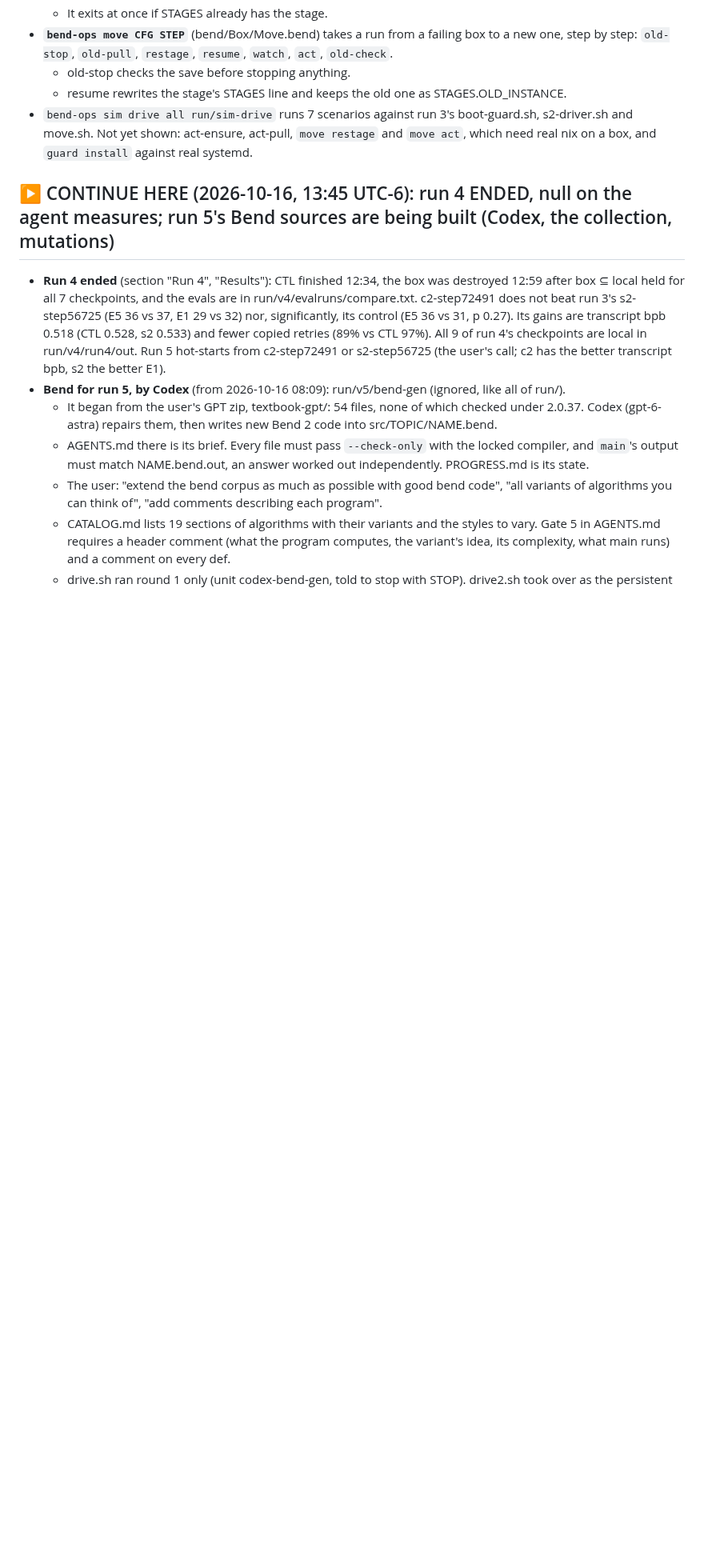
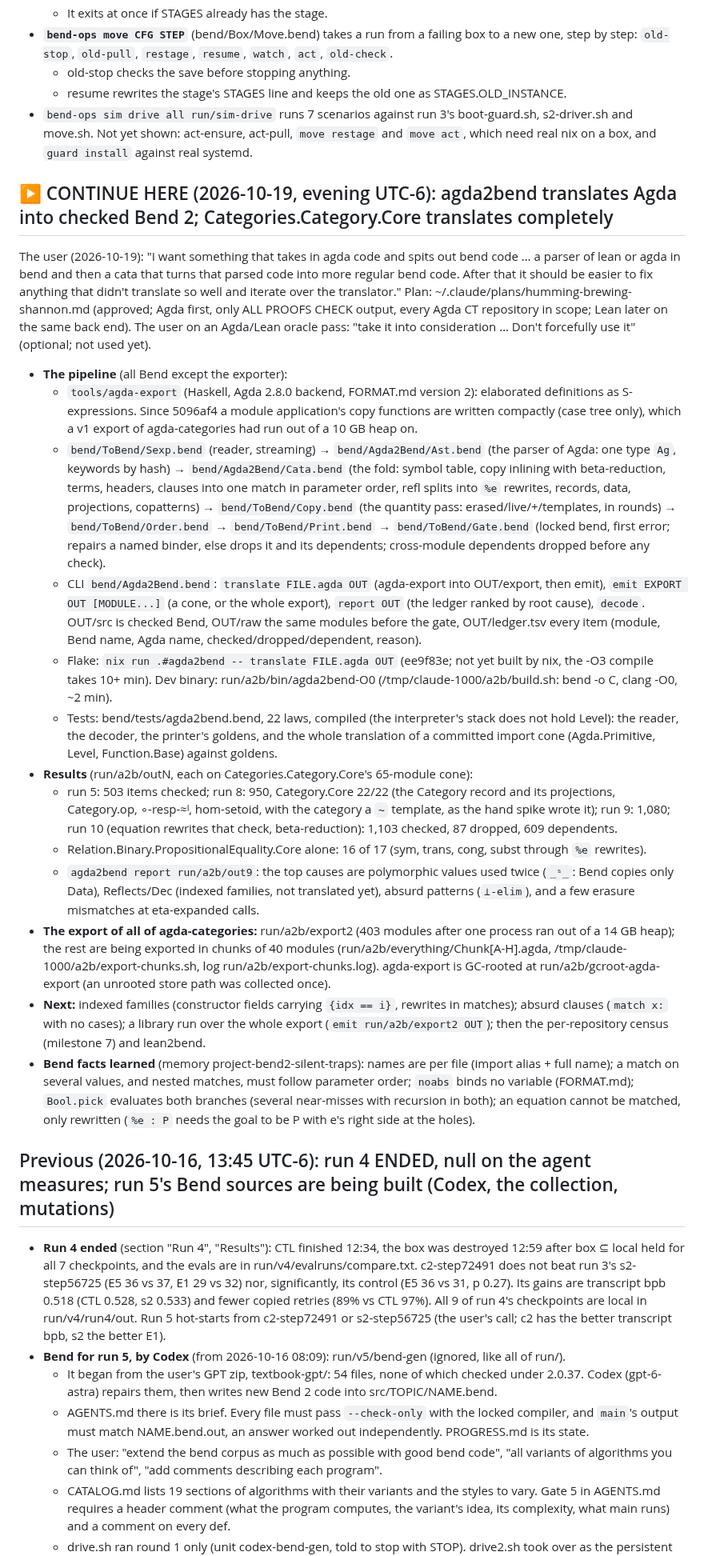
Before and after one commit to hhefesto/ana, a Markdown page: HANDOFF.md, the part around the change. Shown at 80% size. Rendered like a GitHub page; blank space fills up the shorter version.

Commit message:
HANDOFF: agda2bend (the 2026-10-19 plan): the pipeline, the commands, run 5 to 10 on Categories.Category.Core's cone (Category.Core 22/22, 1,103 items checked), the chunked export of agda-categories, what comes next

```diff
--- a/HANDOFF.md
+++ b/HANDOFF.md
@@ -130,7 +130,25 @@ bend-ops guard tools/runs/run4.cfg              # starts chain, watch and handov
   - resume rewrites the stage's STAGES line and keeps the old one as STAGES.OLD_INSTANCE.
 - `bend-ops sim drive all run/sim-drive` runs 7 scenarios against run 3's boot-guard.sh, s2-driver.sh and move.sh. Not yet shown: act-ensure, act-pull, `move restage` and `move act`, which need real nix on a box, and `guard install` against real systemd.
 
-## ▶ CONTINUE HERE (2026-10-16, 13:45 UTC-6): run 4 ENDED, null on the agent measures; run 5's Bend sources are being built (Codex, the collection, mutations)
+## ▶ CONTINUE HERE (2026-10-19, evening UTC-6): agda2bend translates Agda into checked Bend 2; Categories.Category.Core translates completely
+
+The user (2026-10-19): "I want something that takes in agda code and spits out bend code … a parser of lean or agda in bend and then a cata that turns that parsed code into more regular bend code. After that it should be easier to fix anything that didn't translate so well and iterate over the translator." Plan: ~/.claude/plans/humming-brewing-shannon.md (approved; Agda first, only ALL PROOFS CHECK output, every Agda CT repository in scope; Lean later on the same back end). The user on an Agda/Lean oracle pass: "take it into consideration … Don't forcefully use it" (optional; not used yet).
+
+- **The pipeline** (all Bend except the exporter):
+  - `tools/agda-export` (Haskell, Agda 2.8.0 backend, FORMAT.md version 2): elaborated definitions as S-expressions. Since 5096af4 a module application's copy functions are written compactly (case tree only), which a v1 export of agda-categories had run out of a 10 GB heap on.
+  - `bend/ToBend/Sexp.bend` (reader, streaming) → `bend/Agda2Bend/Ast.bend` (the parser of Agda: one type `Ag`, keywords by hash) → `bend/Agda2Bend/Cata.bend` (the fold: symbol table, copy inlining with beta-reduction, terms, headers, clauses into one match in parameter order, refl splits into `%e` rewrites, records, data, projections, copatterns) → `bend/ToBend/Copy.bend` (the quantity pass: erased/live/+/templates, in rounds) → `bend/ToBend/Order.bend` → `bend/ToBend/Print.bend` → `bend/ToBend/Gate.bend` (locked bend, first error; repairs a named binder, else drops it and its dependents; cross-module dependents dropped before any check).
+  - CLI `bend/Agda2Bend.bend`: `translate FILE.agda OUT` (agda-export into OUT/export, then emit), `emit EXPORT OUT [MODULE...]` (a cone, or the whole export), `report OUT` (the ledger ranked by root cause), `decode`. OUT/src is checked Bend, OUT/raw the same modules before the gate, OUT/ledger.tsv every item (module, Bend name, Agda name, checked/dropped/dependent, reason).
+  - Flake: `nix run .#agda2bend -- translate FILE.agda OUT` (ee9f83e; not yet built by nix, the -O3 compile takes 10+ min). Dev binary: run/a2b/bin/agda2bend-O0 (/tmp/claude-1000/a2b/build.sh: bend -o C, clang -O0, ~2 min).
+  - Tests: bend/tests/agda2bend.bend, 22 laws, compiled (the interpreter's stack does not hold Level): the reader, the decoder, the printer's goldens, and the whole translation of a committed import cone (Agda.Primitive, Level, Function.Base) against goldens.
+- **Results** (run/a2b/outN, each on Categories.Category.Core's 65-module cone):
+  - run 5: 503 items checked; run 8: 950, Category.Core 22/22 (the Category record and its projections, Category.op, ∘-resp-≈ˡ, hom-setoid, with the category a `~` template, as the hand spike wrote it); run 9: 1,080; run 10 (equation rewrites that check, beta-reduction): 1,103 checked, 87 dropped, 609 dependents.
+  - Relation.Binary.PropositionalEquality.Core alone: 16 of 17 (sym, trans, cong, subst through `%e` rewrites).
+  - `agda2bend report run/a2b/out9`: the top causes are polymorphic values used twice (`_ˢ_`: Bend copies only Data), Reflects/Dec (indexed families, not translated yet), absurd patterns (`⊥-elim`), and a few erasure mismatches at eta-expanded calls.
+- **The export of all of agda-categories:** run/a2b/export2 (403 modules after one process ran out of a 14 GB heap); the rest are being exported in chunks of 40 modules (run/a2b/everything/Chunk[A-H].agda, /tmp/claude-1000/a2b/export-chunks.sh, log run/a2b/export-chunks.log). agda-export is GC-rooted at run/a2b/gcroot-agda-export (an unrooted store path was collected once).
+- **Next:** indexed families (constructor fields carrying `{idx == i}`, rewrites in matches); absurd clauses (`match x:` with no cases); a library run over the whole export (`emit run/a2b/export2 OUT`); then the per-repository census (milestone 7) and lean2bend.
+- **Bend facts learned** (memory project-bend2-silent-traps): names are per file (import alias + full name); a match on several values, and nested matches, must follow parameter order; `noabs` binds no variable (FORMAT.md); `Bool.pick` evaluates both branches (several near-misses with recursion in both); an equation cannot be matched, only rewritten (`%e : P` needs the goal to be P with e's right side at the holes).
+
+## Previous (2026-10-16, 13:45 UTC-6): run 4 ENDED, null on the agent measures; run 5's Bend sources are being built (Codex, the collection, mutations)
 
 - **Run 4 ended** (section "Run 4", "Results"): CTL finished 12:34, the box was destroyed 12:59 after box ⊆ local held for all 7 checkpoints, and the evals are in run/v4/evalruns/compare.txt. c2-step72491 does not beat run 3's s2-step56725 (E5 36 vs 37, E1 29 vs 32) nor, significantly, its control (E5 36 vs 31, p 0.27). Its gains are transcript bpb 0.518 (CTL 0.528, s2 0.533) and fewer copied retries (89% vs CTL 97%). All 9 of run 4's checkpoints are local in run/v4/run4/out. Run 5 hot-starts from c2-step72491 or s2-step56725 (the user's call; c2 has the better transcript bpb, s2 the better E1).
 - **Bend for run 5, by Codex** (from 2026-10-16 08:09): run/v5/bend-gen (ignored, like all of run/).
```
